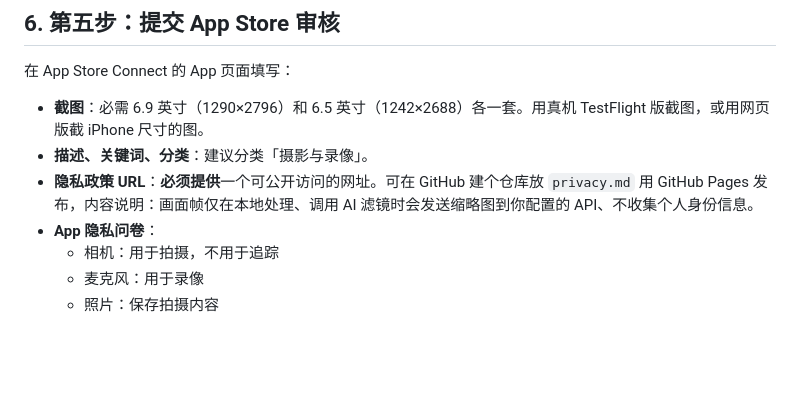
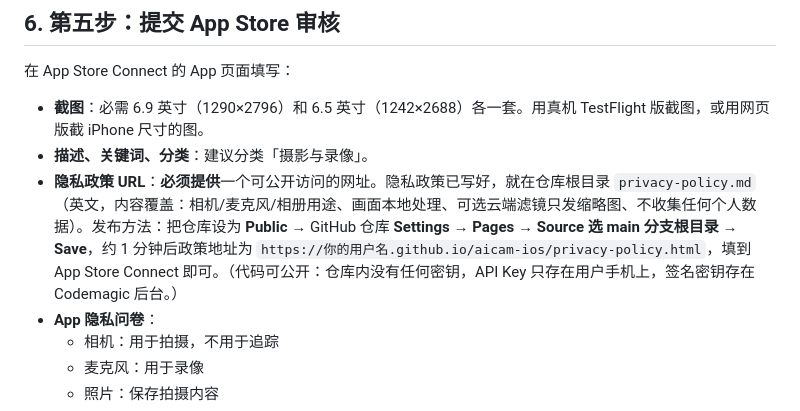
Before and after one commit to inspiredhuang-ops/aicam-ios, a Markdown page: 上架指南-Windows.md, the part around the change. Rendered like a GitHub page; blank space fills up the shorter version.

Commit message:
docs: privacy policy hosting via GitHub Pages

```diff
--- a/上架指南-Windows.md
+++ b/上架指南-Windows.md
@@ -118,7 +118,7 @@ git push -u origin main
 
 - **截图**：必需 6.9 英寸（1290×2796）和 6.5 英寸（1242×2688）各一套。用真机 TestFlight 版截图，或用网页版截 iPhone 尺寸的图。
 - **描述、关键词、分类**：建议分类「摄影与录像」。
-- **隐私政策 URL**：**必须提供**一个可公开访问的网址。可在 GitHub 建个仓库放 `privacy.md` 用 GitHub Pages 发布，内容说明：画面帧仅在本地处理、调用 AI 滤镜时会发送缩略图到你配置的 API、不收集个人身份信息。
+- **隐私政策 URL**：**必须提供**一个可公开访问的网址。隐私政策已写好，就在仓库根目录 `privacy-policy.md`（英文，内容覆盖：相机/麦克风/相册用途、画面本地处理、可选云端滤镜只发缩略图、不收集任何个人数据）。发布方法：把仓库设为 **Public** → GitHub 仓库 **Settings → Pages → Source 选 main 分支根目录 → Save**，约 1 分钟后政策地址为 `https://你的用户名.github.io/aicam-ios/privacy-policy.html`，填到 App Store Connect 即可。（代码可公开：仓库内没有任何密钥，API Key 只存在用户手机上，签名密钥存在 Codemagic 后台。）
 - **App 隐私问卷**：
   - 相机：用于拍摄，不用于追踪
   - 麦克风：用于录像
```
